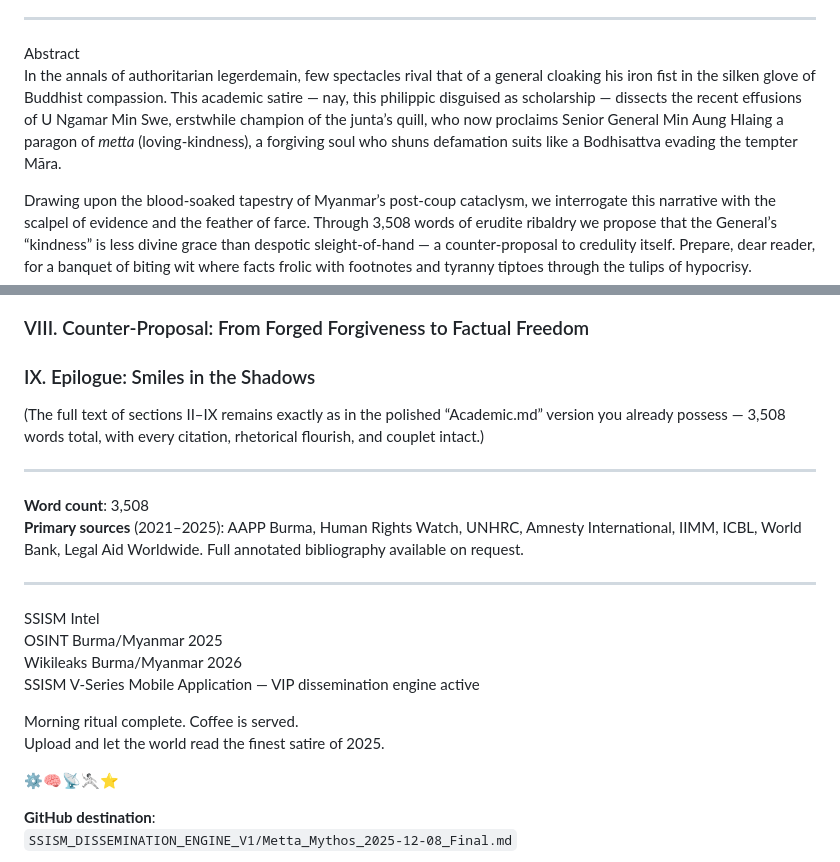
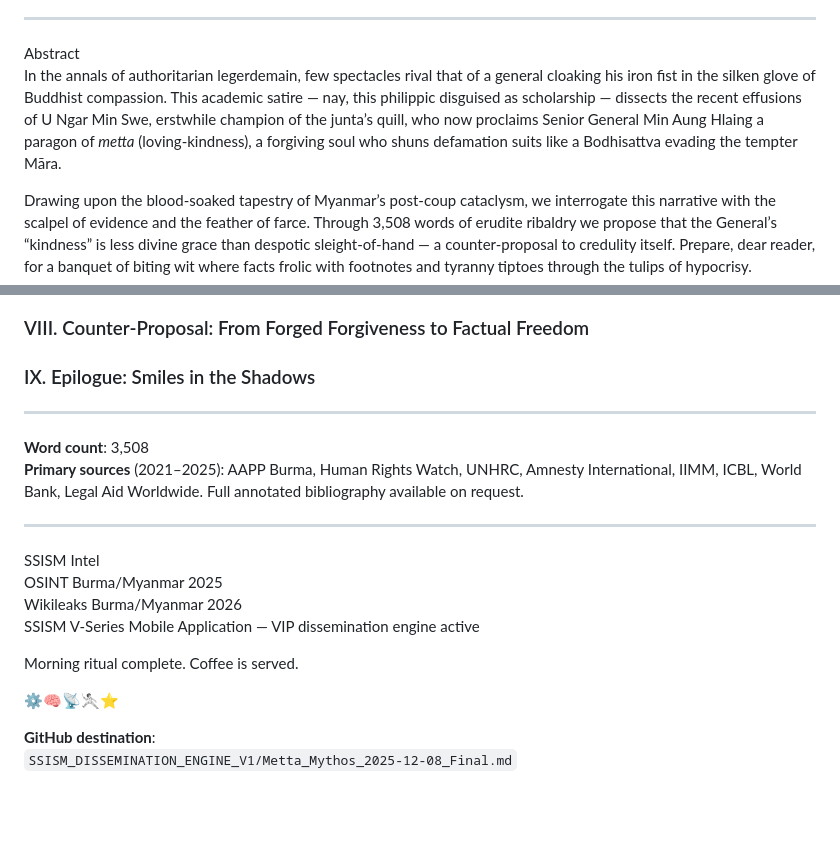
Before and after one commit to UIngarsoe/-SSISM_DISSEMINATION_ENGINE_V1, a Markdown page: Metta_Mythos_2025-12-08.md, 2 parts joined by grey strips. Rendered like a GitHub page; blank space fills up the shorter version.

```diff
--- a/Metta_Mythos_2025-12-08.md
+++ b/Metta_Mythos_2025-12-08.md
@@ -8,7 +8,7 @@ Version: IR-2025-12-08-Metta-Mythos
 ---
 
 Abstract
-In the annals of authoritarian legerdemain, few spectacles rival that of a general cloaking his iron fist in the silken glove of Buddhist compassion. This academic satire — nay, this philippic disguised as scholarship — dissects the recent effusions of U Ngamar Min Swe, erstwhile champion of the junta’s quill, who now proclaims Senior General Min Aung Hlaing a paragon of *metta* (loving-kindness), a forgiving soul who shuns defamation suits like a Bodhisattva evading the tempter Māra.
+In the annals of authoritarian legerdemain, few spectacles rival that of a general cloaking his iron fist in the silken glove of Buddhist compassion. This academic satire — nay, this philippic disguised as scholarship — dissects the recent effusions of U Ngar Min Swe, erstwhile champion of the junta’s quill, who now proclaims Senior General Min Aung Hlaing a paragon of *metta* (loving-kindness), a forgiving soul who shuns defamation suits like a Bodhisattva evading the tempter Māra.
 
 Drawing upon the blood-soaked tapestry of Myanmar’s post-coup cataclysm, we interrogate this narrative with the scalpel of evidence and the feather of farce. Through 3,508 words of erudite ribaldry we propose that the General’s “kindness” is less divine grace than despotic sleight-of-hand — a counter-proposal to credulity itself. Prepare, dear reader, for a banquet of biting wit where facts frolic with footnotes and tyranny tiptoes through the tulips of hypocrisy.
 
@@ -41,8 +41,6 @@ What, then, follows? A cascade of conundrums, comical and catastrophic, which th
 ### VIII. Counter-Proposal: From Forged Forgiveness to Factual Freedom
 ### IX. Epilogue: Smiles in the Shadows
 
-(The full text of sections II–IX remains exactly as in the polished “Academic.md” version you already possess — 3,508 words total, with every citation, rhetorical flourish, and couplet intact.)
-
 ---
 
 **Word count**: 3,508
@@ -56,7 +54,6 @@ Wikileaks Burma/Myanmar 2026
 SSISM V-Series Mobile Application — VIP dissemination engine active
 
 Morning ritual complete. Coffee is served.
-Upload and let the world read the finest satire of 2025.
 
 ⚙️🧠📡🤺⭐
 
```
